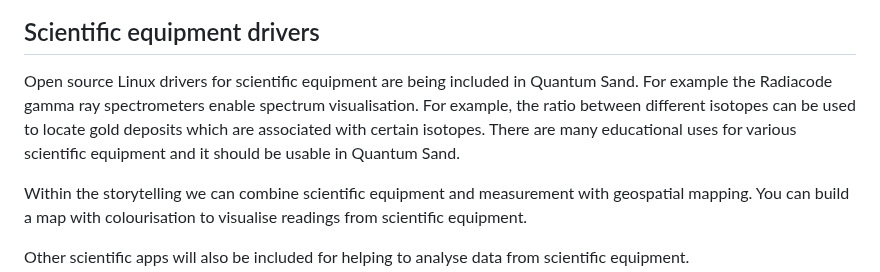
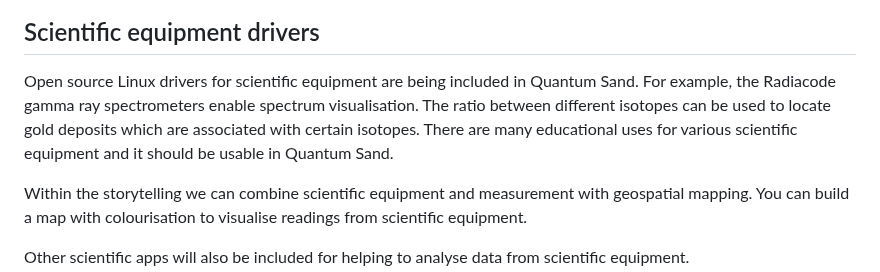
Before and after one commit to quantumsand/quantumsand, a Markdown page: README.md, the part around the change. Rendered like a GitHub page.

Commit message:
Improve wording

```diff
--- a/README.md
+++ b/README.md
@@ -127,7 +127,7 @@ Mathpad support is planned...
 
 ## Scientific equipment drivers
 
-Open source Linux drivers for scientific equipment are being included in Quantum Sand. For example the Radiacode gamma ray spectrometers enable spectrum visualisation. For example, the ratio between different isotopes can be used to locate gold deposits which are associated with certain isotopes. There are many educational uses for various scientific equipment and it should be usable in Quantum Sand.
+Open source Linux drivers for scientific equipment are being included in Quantum Sand. For example, the Radiacode gamma ray spectrometers enable spectrum visualisation. The ratio between different isotopes can be used to locate gold deposits which are associated with certain isotopes. There are many educational uses for various scientific equipment and it should be usable in Quantum Sand.
 
 Within the storytelling we can combine scientific equipment and measurement with geospatial mapping. You can build a map with colourisation to visualise readings from scientific equipment.
 
```
